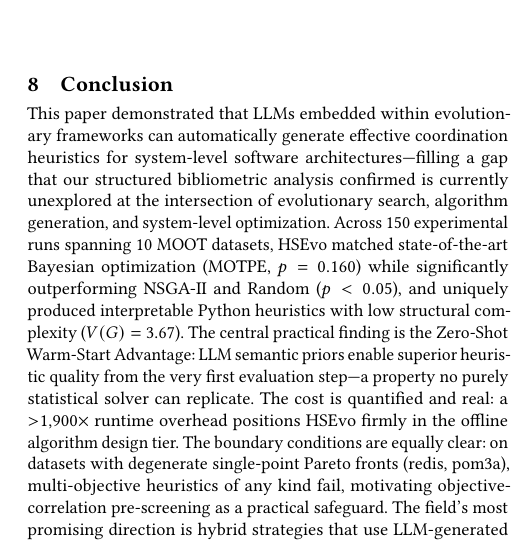
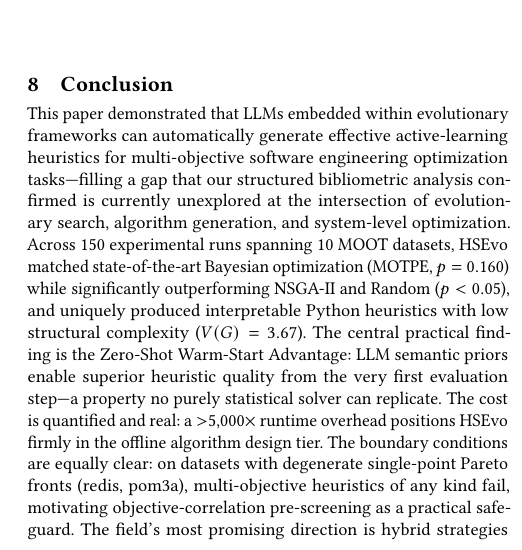
Before and after one commit to Akshay-Dongare/SE-AI-Group-15, a LaTeX problem sheet (hw6/HSEvo/SE&AI-Group15-27-Apr.tex): part of one column of page 8 of 11, cut so that both start at the same text. Compiled offline with pdfLaTeX.

Commit message:
edit conclusion

```diff
--- a/hw6/HSEvo/SE&AI-Group15-27-Apr.tex
+++ b/hw6/HSEvo/SE&AI-Group15-27-Apr.tex
@@ -556,30 +556,29 @@ Several research directions emerge from this work:
 \section{Conclusion}
 
 This paper demonstrated that LLMs embedded within evolutionary
-frameworks can automatically generate effective coordination
-heuristics for system-level software architectures—filling a
-gap that our structured bibliometric analysis confirmed is
-currently unexplored at the intersection of evolutionary
-search, algorithm generation, and system-level optimization.
-Across 150 experimental runs spanning 10 MOOT datasets,
-HSEvo matched state-of-the-art Bayesian optimization (MOTPE,
-$p = 0.160$) while significantly outperforming NSGA-II and
-Random ($p < 0.05$), and uniquely produced interpretable
-Python heuristics with low structural complexity ($V(G) =
-3.67$). The central practical finding is the Zero-Shot
-Warm-Start Advantage: LLM semantic priors enable superior
-heuristic quality from the very first evaluation step—a
-property no purely statistical solver can replicate. The
-cost is quantified and real: a $>$1,900$\times$ runtime
-overhead positions HSEvo firmly in the offline algorithm
-design tier. The boundary conditions are equally clear: on
-datasets with degenerate single-point Pareto fronts (redis,
-pom3a), multi-objective heuristics of any kind fail,
-motivating objective-correlation pre-screening as a
-practical safeguard. The field's most promising direction
-is hybrid strategies that use LLM-generated heuristics to
-warm-start statistical surrogates—combining the semantic
-intelligence and interpretability of the former with the
+frameworks can automatically generate effective active-learning
+heuristics for multi-objective software engineering optimization
+tasks---filling a gap that our structured bibliometric analysis
+confirmed is currently unexplored at the intersection of
+evolutionary search, algorithm generation, and system-level
+optimization. Across 150 experimental runs spanning 10 MOOT
+datasets, HSEvo matched state-of-the-art Bayesian optimization
+(MOTPE, $p = 0.160$) while significantly outperforming NSGA-II
+and Random ($p < 0.05$), and uniquely produced interpretable
+Python heuristics with low structural complexity ($V(G) = 3.67$).
+The central practical finding is the Zero-Shot Warm-Start
+Advantage: LLM semantic priors enable superior heuristic quality
+from the very first evaluation step---a property no purely
+statistical solver can replicate. The cost is quantified and
+real: a $>$5{,}000$\times$ runtime overhead positions HSEvo
+firmly in the offline algorithm design tier. The boundary
+conditions are equally clear: on datasets with degenerate
+single-point Pareto fronts (redis, pom3a), multi-objective
+heuristics of any kind fail, motivating objective-correlation
+pre-screening as a practical safeguard. The field's most
+promising direction is hybrid strategies that use LLM-generated
+heuristics to warm-start statistical surrogates—combining the
+semantic intelligence and interpretability of the former with the
 asymptotic efficiency of the latter.
 
 \section{Replication Artifacts}
```
